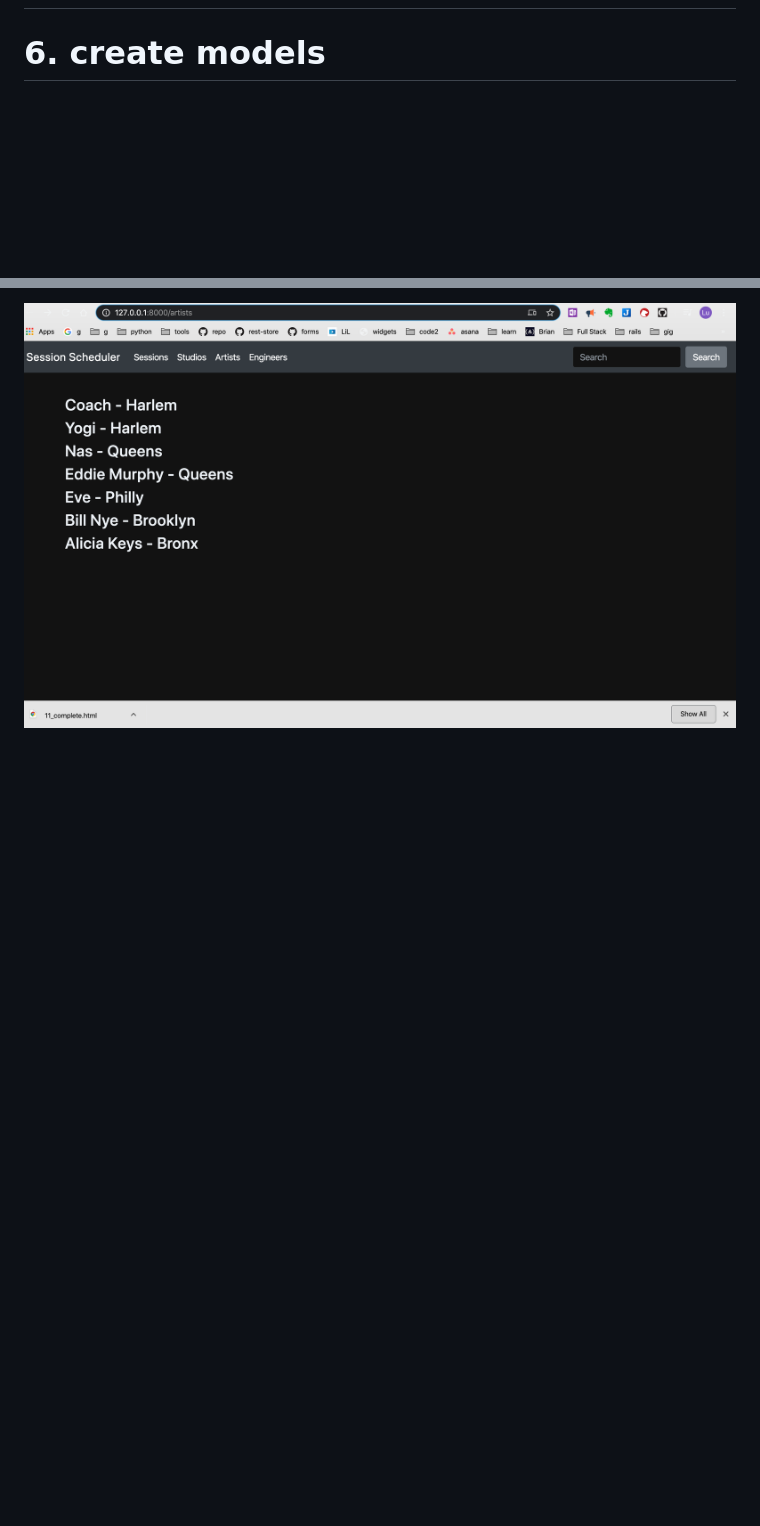
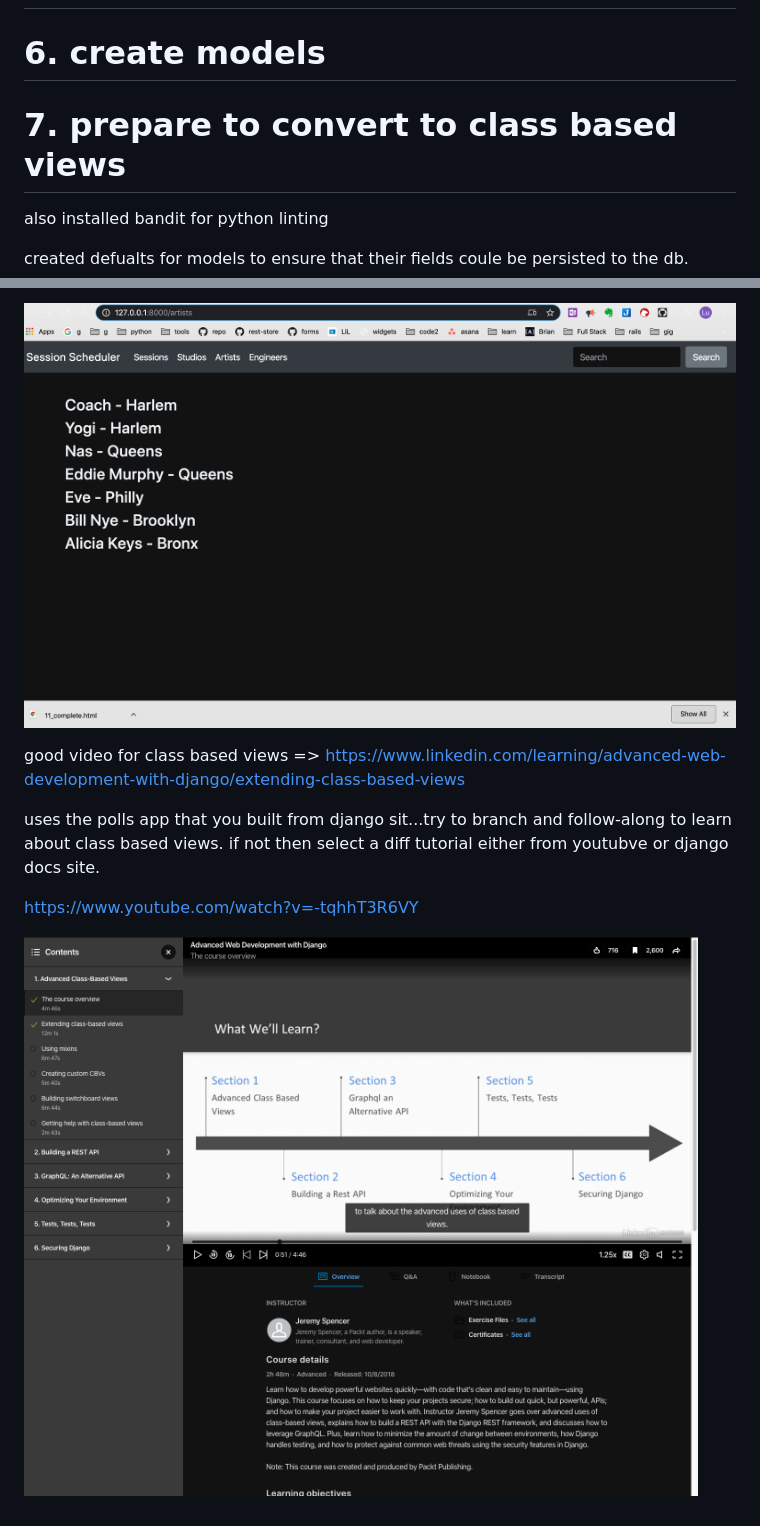
Before and after one commit to DevLuDaley/StudioScheduler, a Markdown page: sidecar-studio-scheduler.md, 2 parts joined by grey strips. Drawn GitHub-style; pictures changed too: 2020-02-27-23-19-47.png (added); blank space fills up the shorter version.

```diff
--- a/sidecar-studio-scheduler.md
+++ b/sidecar-studio-scheduler.md
@@ -93,4 +93,20 @@ commit=>push => create new_branch (clone current) => checkout new_branch
 # 6\. create models
 
 
+# 7. prepare to convert to class based views
+
+also installed bandit for python linting
+
+created defualts for models to ensure that their fields coule be persisted to the db.
+
 ![](2020-02-27-21-51-30.png)
+
+
+good video for class based views => https://www.linkedin.com/learning/advanced-web-development-with-django/extending-class-based-views
+
+uses the polls app that you built from django sit...try to branch and follow-along to learn about class based views.   if not then select a diff tutorial either from youtubve or django docs site.
+
+
+https://www.youtube.com/watch?v=-tqhhT3R6VY
+
+![](2020-02-27-23-19-47.png)
```
Also changed, not shown: 13 other files.
